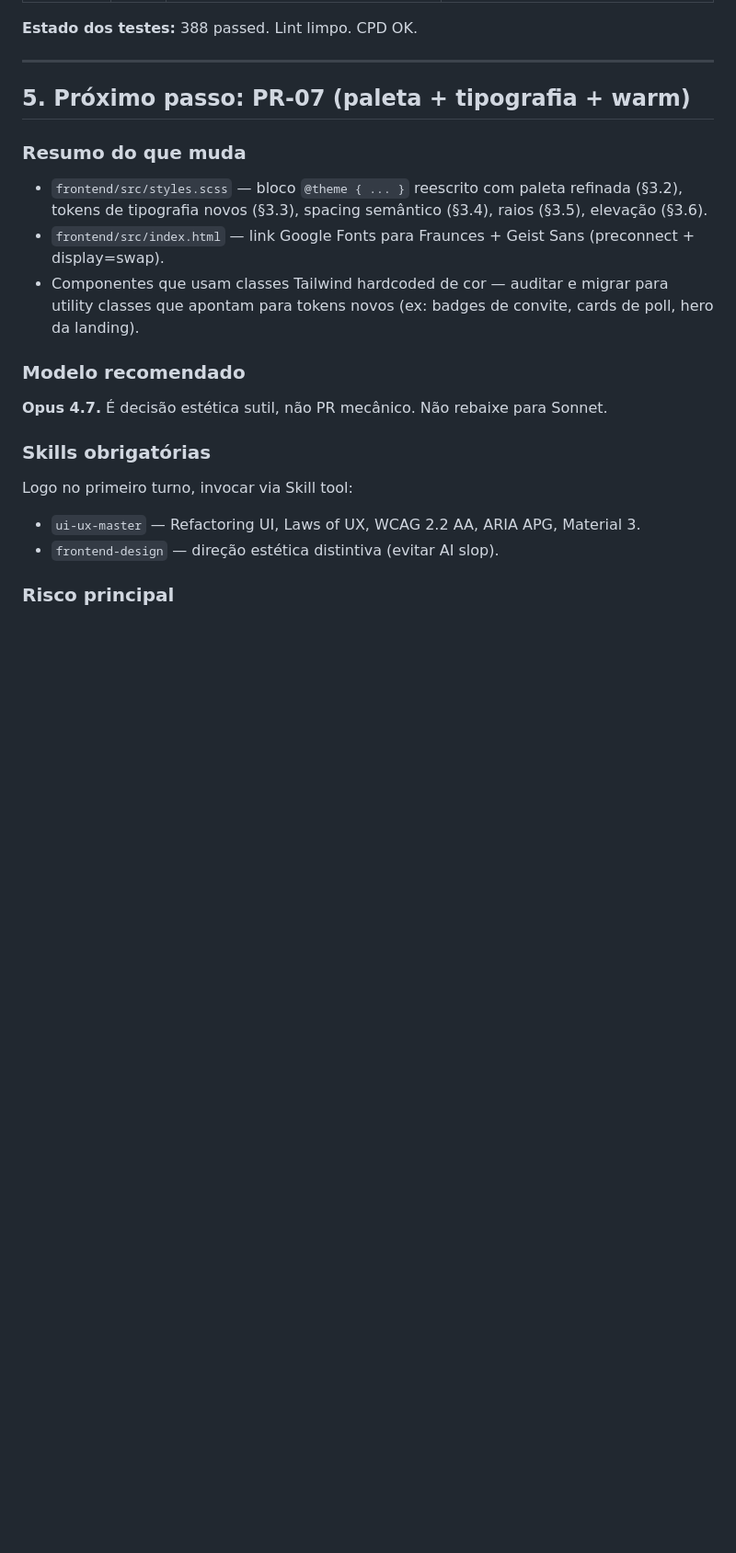
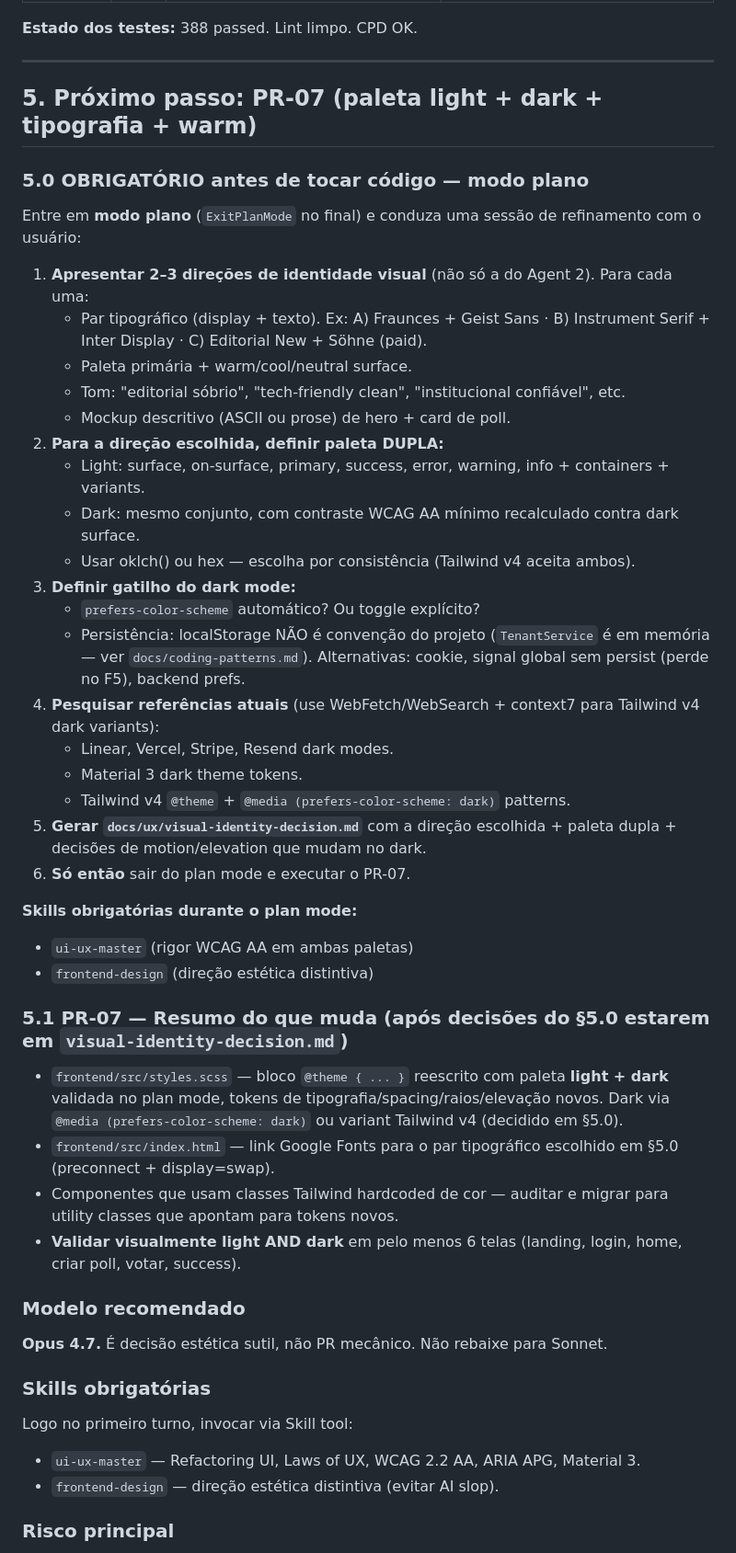
Before and after one commit to gabrieljarufe/condo-vote-app, a Markdown page: docs/ux/HANDOFF.md, the part around one of its changes. Shown at 92% size. Rendered like a GitHub page; blank space fills up the shorter version.

Commit message:
docs(ux): dark mode entra na v1 + plan mode obrigatório antes do PR-07

```diff
--- a/docs/ux/HANDOFF.md
+++ b/docs/ux/HANDOFF.md
@@ -63,13 +77,41 @@ Pacote **P0 (6 PRs bloqueadores)** do redesign está **mergeado** em `feat/ux-un
 
 ---
 
-## 5. Próximo passo: PR-07 (paleta + tipografia + warm)
+## 5. Próximo passo: PR-07 (paleta light + dark + tipografia + warm)
 
-### Resumo do que muda
+### 5.0 OBRIGATÓRIO antes de tocar código — modo plano
 
-- `frontend/src/styles.scss` — bloco `@theme { ... }` reescrito com paleta refinada (§3.2), tokens de tipografia novos (§3.3), spacing semântico (§3.4), raios (§3.5), elevação (§3.6).
-- `frontend/src/index.html` — link Google Fonts para Fraunces + Geist Sans (preconnect + display=swap).
-- Componentes que usam classes Tailwind hardcoded de cor — auditar e migrar para utility classes que apontam para tokens novos (ex: badges de convite, cards de poll, hero da landing).
+Entre em **modo plano** (`ExitPlanMode` no final) e conduza uma sessão de refinamento com o usuário:
+
+1. **Apresentar 2–3 direções de identidade visual** (não só a do Agent 2). Para cada uma:
+   - Par tipográfico (display + texto). Ex: A) Fraunces + Geist Sans · B) Instrument Serif + Inter Display · C) Editorial New + Söhne (paid).
+   - Paleta primária + warm/cool/neutral surface.
+   - Tom: "editorial sóbrio", "tech-friendly clean", "institucional confiável", etc.
+   - Mockup descritivo (ASCII ou prose) de hero + card de poll.
+2. **Para a direção escolhida, definir paleta DUPLA:**
+   - Light: surface, on-surface, primary, success, error, warning, info + containers + variants.
+   - Dark: mesmo conjunto, com contraste WCAG AA mínimo recalculado contra dark surface.
+   - Usar oklch() ou hex — escolha por consistência (Tailwind v4 aceita ambos).
+3. **Definir gatilho do dark mode:**
+   - `prefers-color-scheme` automático? Ou toggle explícito?
+   - Persistência: localStorage NÃO é convenção do projeto (`TenantService` é em memória — ver `docs/coding-patterns.md`). Alternativas: cookie, signal global sem persist (perde no F5), backend prefs.
+4. **Pesquisar referências atuais** (use WebFetch/WebSearch + context7 para Tailwind v4 dark variants):
+   - Linear, Vercel, Stripe, Resend dark modes.
+   - Material 3 dark theme tokens.
+   - Tailwind v4 `@theme` + `@media (prefers-color-scheme: dark)` patterns.
+5. **Gerar `docs/ux/visual-identity-decision.md`** com a direção escolhida + paleta dupla + decisões de motion/elevation que mudam no dark.
+6. **Só então** sair do plan mode e executar o PR-07.
+
+**Skills obrigatórias durante o plan mode:**
+- `ui-ux-master` (rigor WCAG AA em ambas paletas)
+- `frontend-design` (direção estética distintiva)
+
+### 5.1 PR-07 — Resumo do que muda (após decisões do §5.0 estarem em `visual-identity-decision.md`)
+
+- `frontend/src/styles.scss` — bloco `@theme { ... }` reescrito com paleta **light + dark** validada no plan mode, tokens de tipografia/spacing/raios/elevação novos. Dark via `@media (prefers-color-scheme: dark)` ou variant Tailwind v4 (decidido em §5.0).
+- `frontend/src/index.html` — link Google Fonts para o par tipográfico escolhido em §5.0 (preconnect + display=swap).
+- Componentes que usam classes Tailwind hardcoded de cor — auditar e migrar para utility classes que apontam para tokens novos.
+- **Validar visualmente light AND dark** em pelo menos 6 telas (landing, login, home, criar poll, votar, success).
 
 ### Modelo recomendado
 
```
Also changed, not shown: other parts of docs/ux/HANDOFF.md (+22 -5 lines).
